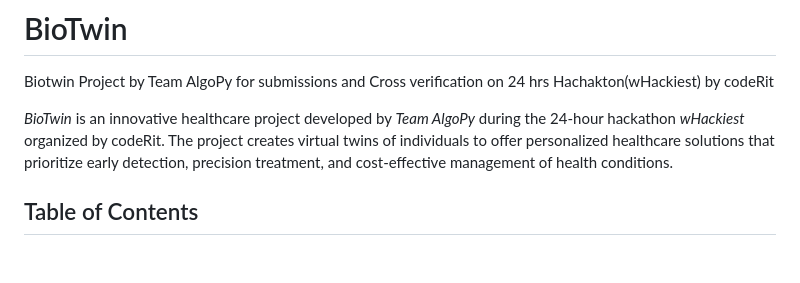
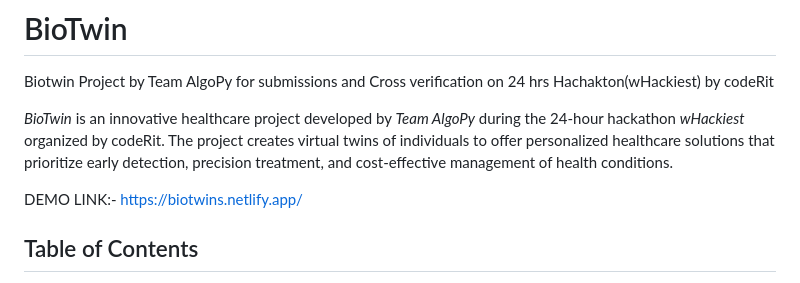
Before and after one commit to mightysandy1/BioTwin, a Markdown page: README.md, the part around the change. GitHub-like rendering; blank space fills up the shorter version.

```diff
--- a/README.md
+++ b/README.md
@@ -4,6 +4,7 @@ Biotwin Project by Team AlgoPy for submissions and Cross verification on 24 hrs
 
 *BioTwin* is an innovative healthcare project developed by *Team AlgoPy* during the 24-hour hackathon *wHackiest* organized by codeRit. The project creates virtual twins of individuals to offer personalized healthcare solutions that prioritize early detection, precision treatment, and cost-effective management of health conditions.
 
+DEMO LINK:- https://biotwins.netlify.app/
 ## Table of Contents
 
 - [About](#about)
```
